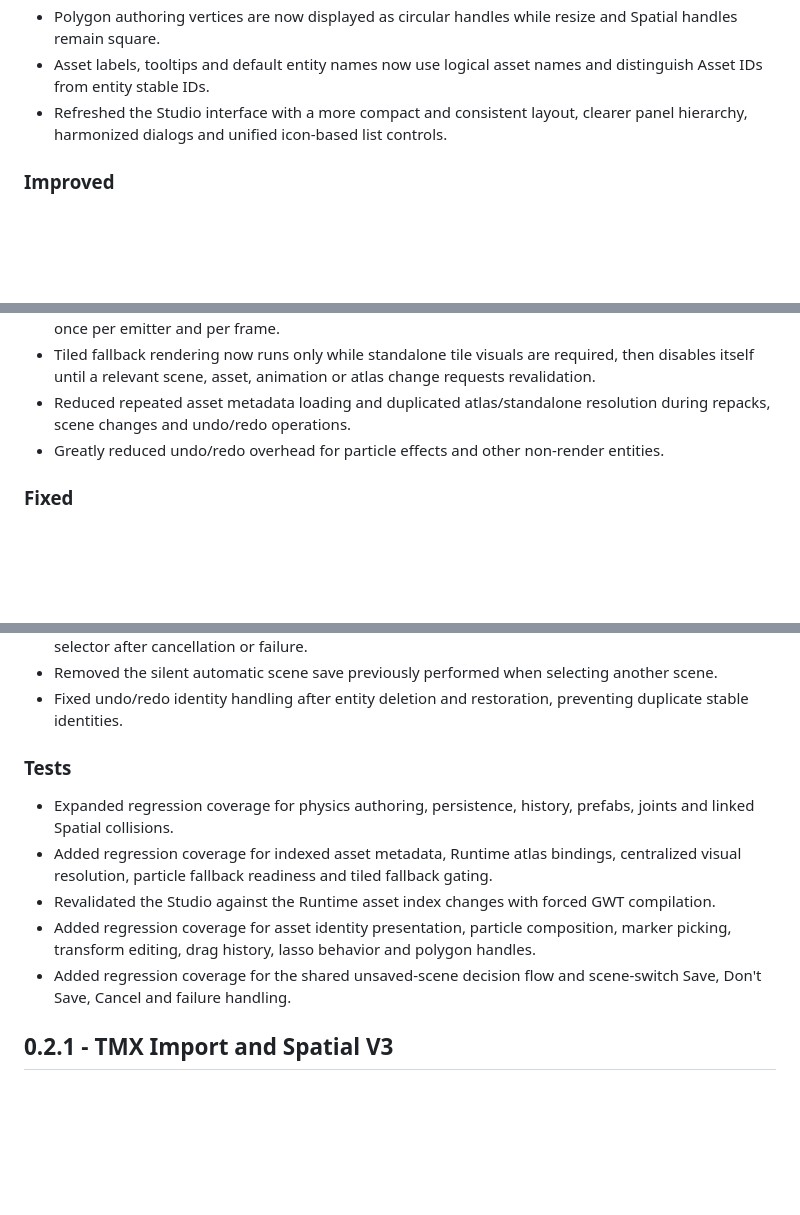
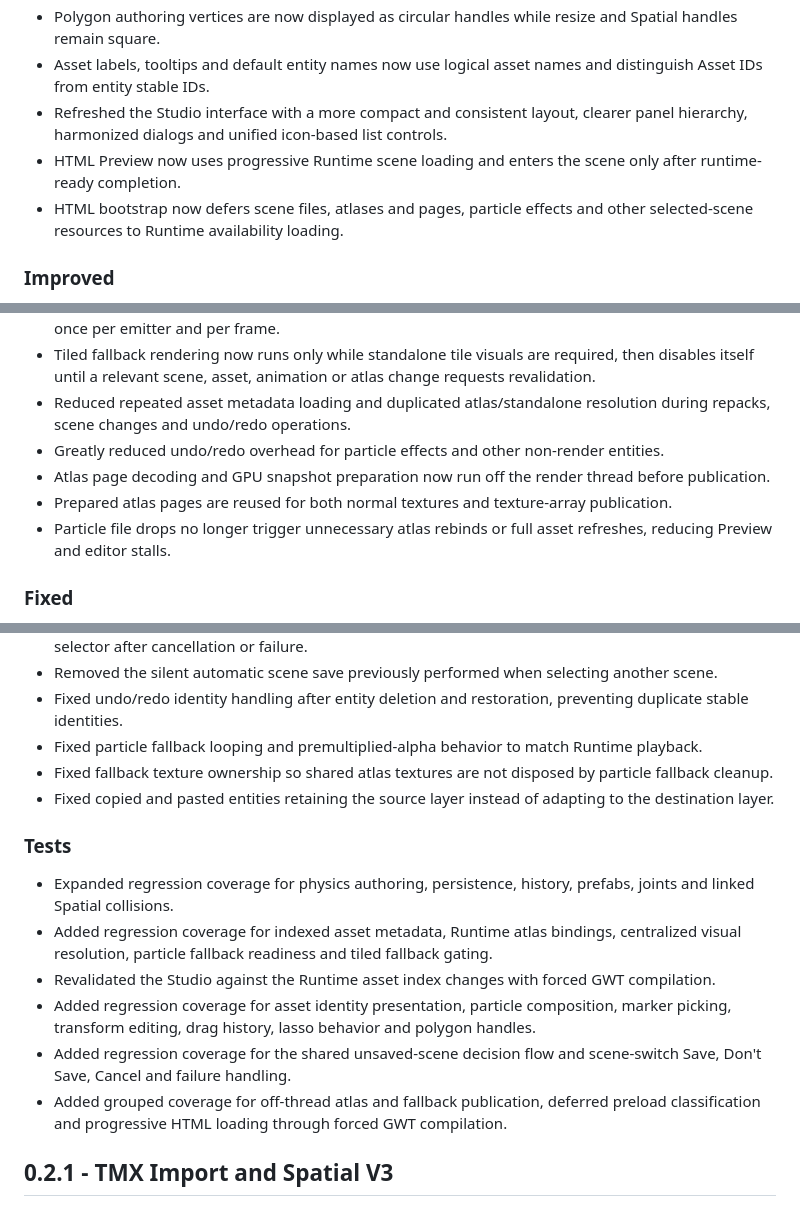
Before and after one commit to pixscapegames/pixscape-studio-free, a Markdown page: CHANGELOG.md, 3 parts joined by grey strips. Rendered like a GitHub page; blank space fills up the shorter version.

```diff
--- a/CHANGELOG.md
+++ b/CHANGELOG.md
@@ -30,6 +30,8 @@
 * Polygon authoring vertices are now displayed as circular handles while resize and Spatial handles remain square.
 * Asset labels, tooltips and default entity names now use logical asset names and distinguish Asset IDs from entity stable IDs.
 * Refreshed the Studio interface with a more compact and consistent layout, clearer panel hierarchy, harmonized dialogs and unified icon-based list controls.
+* HTML Preview now uses progressive Runtime scene loading and enters the scene only after runtime-ready completion.
+* HTML bootstrap now defers scene files, atlases and pages, particle effects and other selected-scene resources to Runtime availability loading.
 
 ### Improved
 
@@ -40,6 +42,9 @@
 * Tiled fallback rendering now runs only while standalone tile visuals are required, then disables itself until a relevant scene, asset, animation or atlas change requests revalidation.
 * Reduced repeated asset metadata loading and duplicated atlas/standalone resolution during repacks, scene changes and undo/redo operations.
 * Greatly reduced undo/redo overhead for particle effects and other non-render entities.
+* Atlas page decoding and GPU snapshot preparation now run off the render thread before publication.
+* Prepared atlas pages are reused for both normal textures and texture-array publication.
+* Particle file drops no longer trigger unnecessary atlas rebinds or full asset refreshes, reducing Preview and editor stalls.
 
 ### Fixed
 
@@ -55,6 +60,9 @@
 * Scene changes now wait for a successful visible save before loading the target scene, and restore the selector after cancellation or failure.
 * Removed the silent automatic scene save previously performed when selecting another scene.
 * Fixed undo/redo identity handling after entity deletion and restoration, preventing duplicate stable identities.
+* Fixed particle fallback looping and premultiplied-alpha behavior to match Runtime playback.
+* Fixed fallback texture ownership so shared atlas textures are not disposed by particle fallback cleanup.
+* Fixed copied and pasted entities retaining the source layer instead of adapting to the destination layer.
 
 ### Tests
 
@@ -63,6 +71,7 @@
 * Revalidated the Studio against the Runtime asset index changes with forced GWT compilation.
 * Added regression coverage for asset identity presentation, particle composition, marker picking, transform editing, drag history, lasso behavior and polygon handles.
 * Added regression coverage for the shared unsaved-scene decision flow and scene-switch Save, Don't Save, Cancel and failure handling.
+* Added grouped coverage for off-thread atlas and fallback publication, deferred preload classification and progressive HTML loading through forced GWT compilation.
 
 
 ## 0.2.1 - TMX Import and Spatial V3
```
